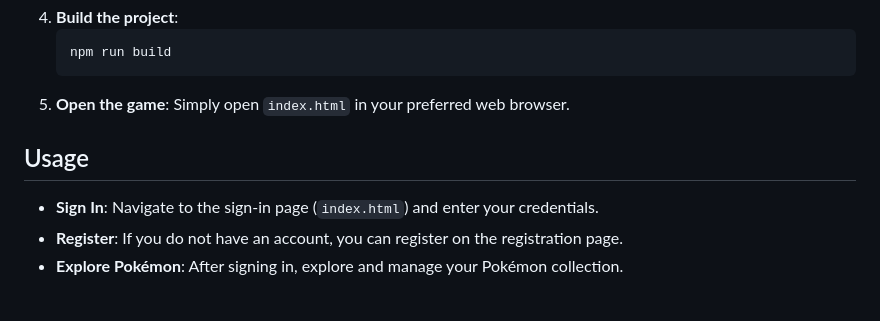
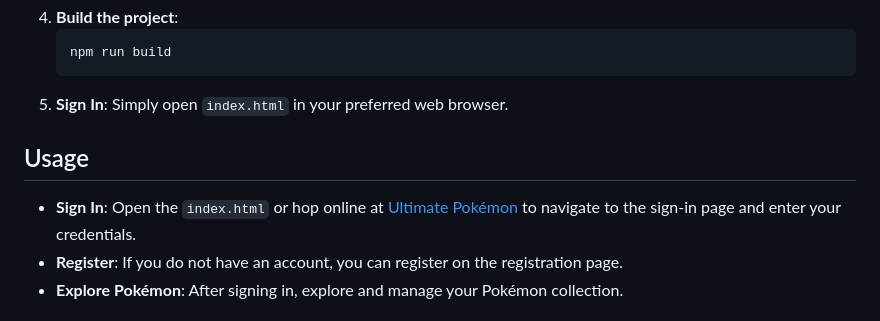
Before and after one commit to seddonnguyen/SBA-308, a Markdown page: README.md, the part around the change. Rendered like a GitHub page.

Commit message:
Update add link to GitHub subpage

````diff
--- a/README.md
+++ b/README.md
@@ -68,12 +68,12 @@ To run this project locally, follow these steps:
    ```bash
    npm run build
    ```
-5. **Open the game**:
+5. **Sign In**:
    Simply open `index.html` in your preferred web browser.
 
 ## Usage
 
-- **Sign In**: Navigate to the sign-in page (`index.html`) and enter your credentials.
+- **Sign In**: Open the `index.html` or hop online at [Ultimate Pokémon](https://seddonnguyen.github.io/pokemon/) to navigate to the sign-in page and enter your credentials.
 - **Register**: If you do not have an account, you can register on the registration page.
 - **Explore Pokémon**: After signing in, explore and manage your Pokémon collection.
 
````
